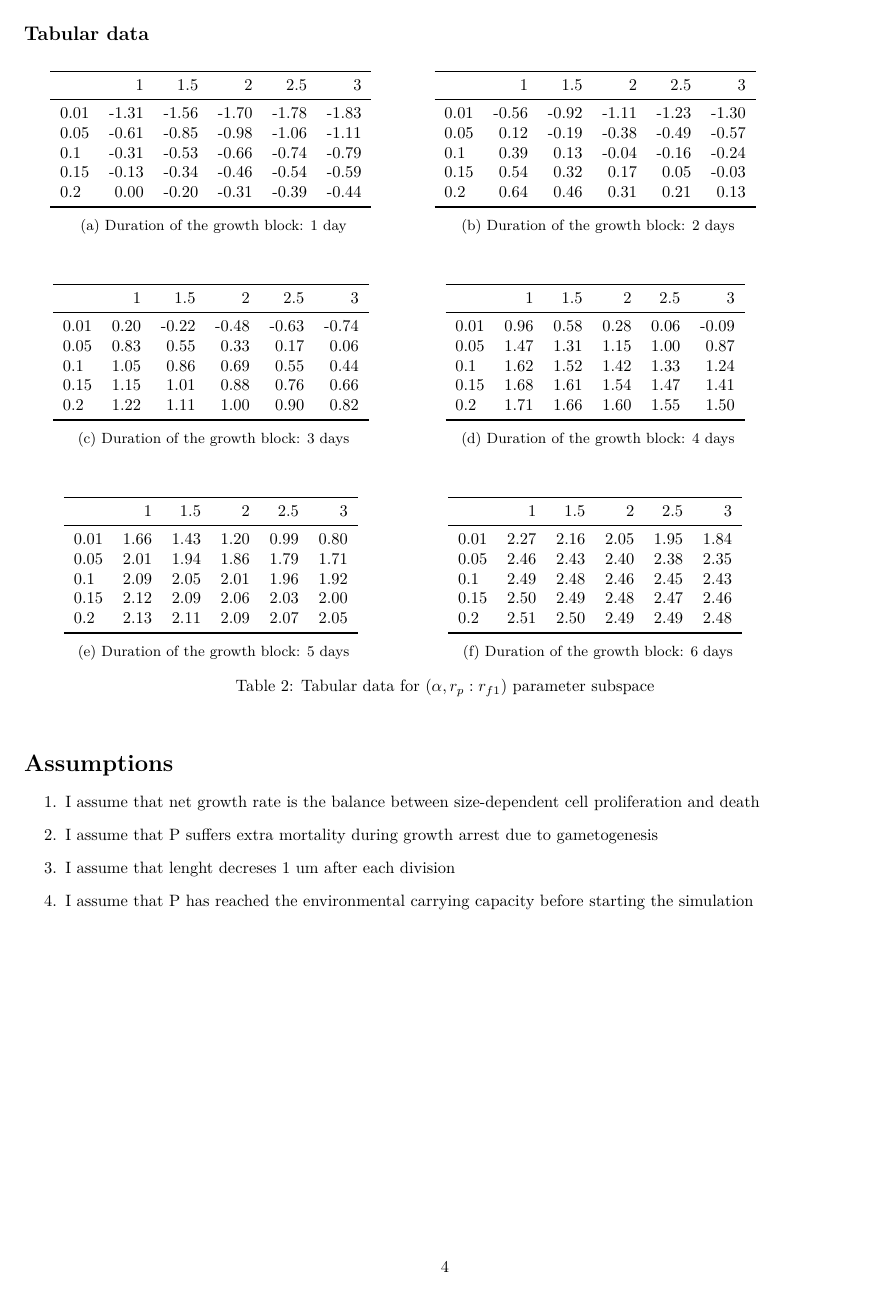
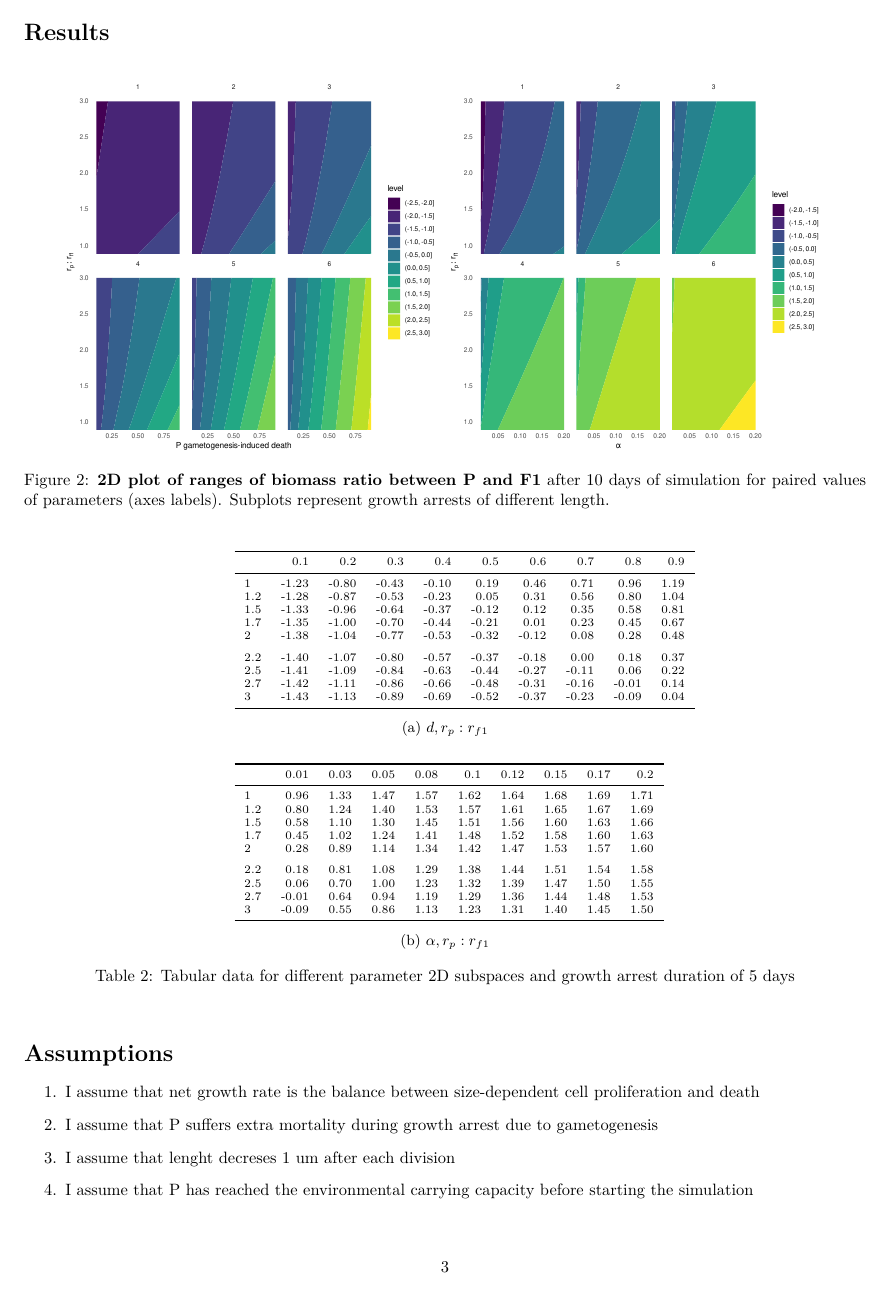
Before and after one commit to bhym/Stec, a LaTeX book (report/draft.tex): page 4 of 4 before the commit and page 3 of 3 after it. Compiled offline with pdfLaTeX.

Commit message:
tidied, updated and fixed report

```diff
--- a/report/draft.tex
+++ b/report/draft.tex
@@ -119,3 +119,4 @@
       \begin{subfigure}{0.45\textwidth}
         \includegraphics[width=\linewidth]{imgs/b.pdf}
       \end{subfigure}
+      \caption{\textbf{2D plot of ranges of biomass ratio between P and F1} after 10 days of simulation for paired values of parameters (axes labels). Subplots represent growth arrests of different length.}\label{swep}
@@ -131,47 +123,20 @@
     \end{figure}
   %
-\pagebreak
-%
-    \subsection*{Tabular data}
     \begin{table}[h]
-          \begin{subtable}[h]{0.45\textwidth}
       \centering
-            \input{tbls/ranr0p-ranalp_1.tex}
-            \caption{Duration of the growth block: 1 day}
-          \end{subtable}
-          %
-          \begin{subtable}[h]{0.45\textwidth}
-            \centering
-            \input{tbls/ranr0p-ranalp_2.tex}
-            \caption{Duration of the growth block: 2 days}
+      {%
+      \begin{subtable}{.5\textwidth}\centering\scriptsize
+        {\input{tbls/randfac-ranr0p_5.tex}}
+        \caption{$d, r_p:r_{f1}$}
       \end{subtable}
 
-          \vspace{1cm}
-          \begin{subtable}[h]{0.45\textwidth}
-            \centering
-            \input{tbls/ranr0p-ranalp_3.tex}
-            \caption{Duration of the growth block: 3 days}
+      \vspace{0.5cm}
+      \begin{subtable}{.5\textwidth}\centering\scriptsize
+        {\input{tbls/ranalp-ranr0p_5.tex}}
+        \caption{$\alpha, r_p:r_{f1}$}
       \end{subtable}
-          %
-          \begin{subtable}[h]{0.45\textwidth}
-            \centering
-            \input{tbls/ranr0p-ranalp_4.tex}
-            \caption{Duration of the growth block: 4 days}
-          \end{subtable}
-
-          \vspace{1cm}
-          \begin{subtable}[h]{0.45\textwidth}
-            \centering
-            \input{tbls/ranr0p-ranalp_5.tex}
-            \caption{Duration of the growth block: 5 days}
-          \end{subtable}
-          %
-          \begin{subtable}[h]{0.45\textwidth}
-            \centering
-            \input{tbls/ranr0p-ranalp_6.tex}
-            \caption{Duration of the growth block: 6 days}
-          \end{subtable}
-           \caption{Tabular data for $(\alpha, r_p:r_{f1})$ parameter subspace}\label{tbl2}
+       \caption{Tabular data for different parameter 2D subspaces and growth arrest duration of 5 days}\label{tbl2}
+     }
     \end{table}
 %
   \section*{Assumptions}
```
Also changed, not shown: report/draft.pdf, report/draft.tex (11 more changed lines). Lines whose indentation alone changed are shown as unchanged.
